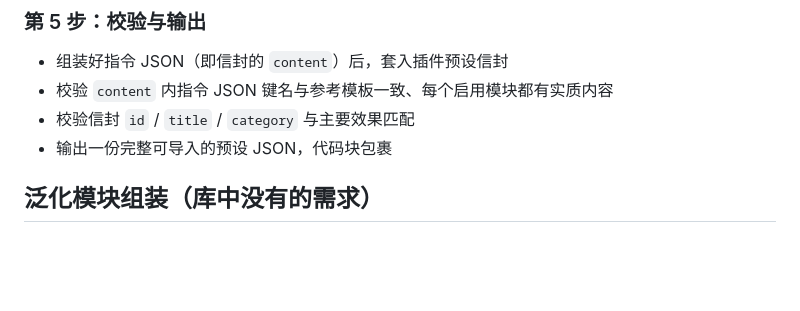
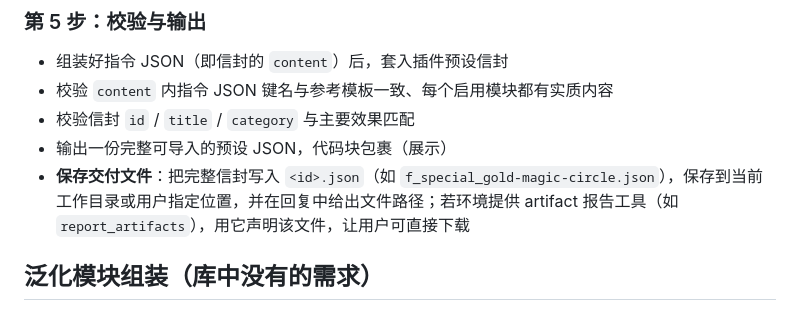
Before and after one commit to Couer869/cos-effect-prompt, a Markdown page: SKILL.md, the part around the change. GitHub-like rendering; blank space fills up the shorter version.

Commit message:
docs: 输出后保存交付 JSON 文件
生成信封后写入 <id>.json 并报告路径，
支持 artifact 报告工具声明可下载文件。

Co-Authored-By: Claude <noreply@anthropic.com>

```diff
--- a/SKILL.md
+++ b/SKILL.md
@@ -140,7 +140,8 @@ Nano Banana（Gemini 图像模型）吃的是自然语言指令，且它是语
 - 组装好指令 JSON（即信封的 `content`）后，套入插件预设信封
 - 校验 `content` 内指令 JSON 键名与参考模板一致、每个启用模块都有实质内容
 - 校验信封 `id` / `title` / `category` 与主要效果匹配
-- 输出一份完整可导入的预设 JSON，代码块包裹
+- 输出一份完整可导入的预设 JSON，代码块包裹（展示）
+- **保存交付文件**：把完整信封写入 `<id>.json`（如 `f_special_gold-magic-circle.json`），保存到当前工作目录或用户指定位置，并在回复中给出文件路径；若环境提供 artifact 报告工具（如 `report_artifacts`），用它声明该文件，让用户可直接下载
 
 ## 泛化模块组装（库中没有的需求）
 
```
